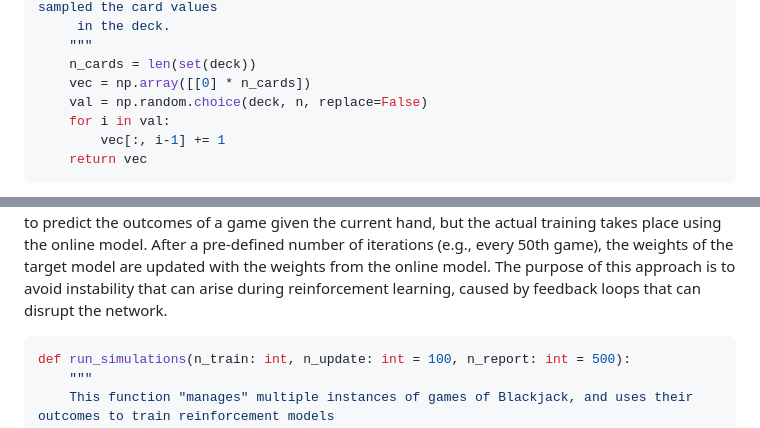
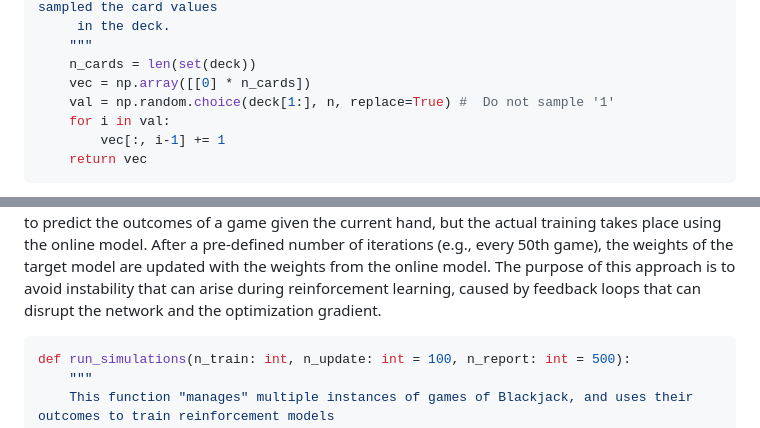
Before and after one commit to ericvc/AI-Blackjack, a Markdown page: ai/README.md, 2 parts joined by grey strips. Rendered like a GitHub page.

````diff
--- a/ai/README.md
+++ b/ai/README.md
@@ -138,7 +149,7 @@ def create_card_vectors(n: int, deck: tuple):
     """
     n_cards = len(set(deck))
     vec = np.array([[0] * n_cards])
-    val = np.random.choice(deck, n, replace=False)
+    val = np.random.choice(deck[1:], n, replace=True) #  Do not sample '1'
     for i in val:
         vec[:, i-1] += 1
     return vec
@@ -391,7 +404,8 @@ pre-defined number of iterations (e.g., every 50th game), the weights of
 the target model are updated with the weights from the online model. The
 purpose of this approach is to avoid instability that can arise during
 reinforcement learning, caused by feedback loops that can disrupt the
-network.
+network and the optimization
+gradient.
 
 ``` python
 def run_simulations(n_train: int, n_update: int = 100, n_report: int = 500):
````
Also changed, not shown: other parts of ai/README.md (+33 -20 lines), ai/figures/example_hand.gif (added), ai/figures/game_summary.png (added), ai/figures/p_matrix.gif.
